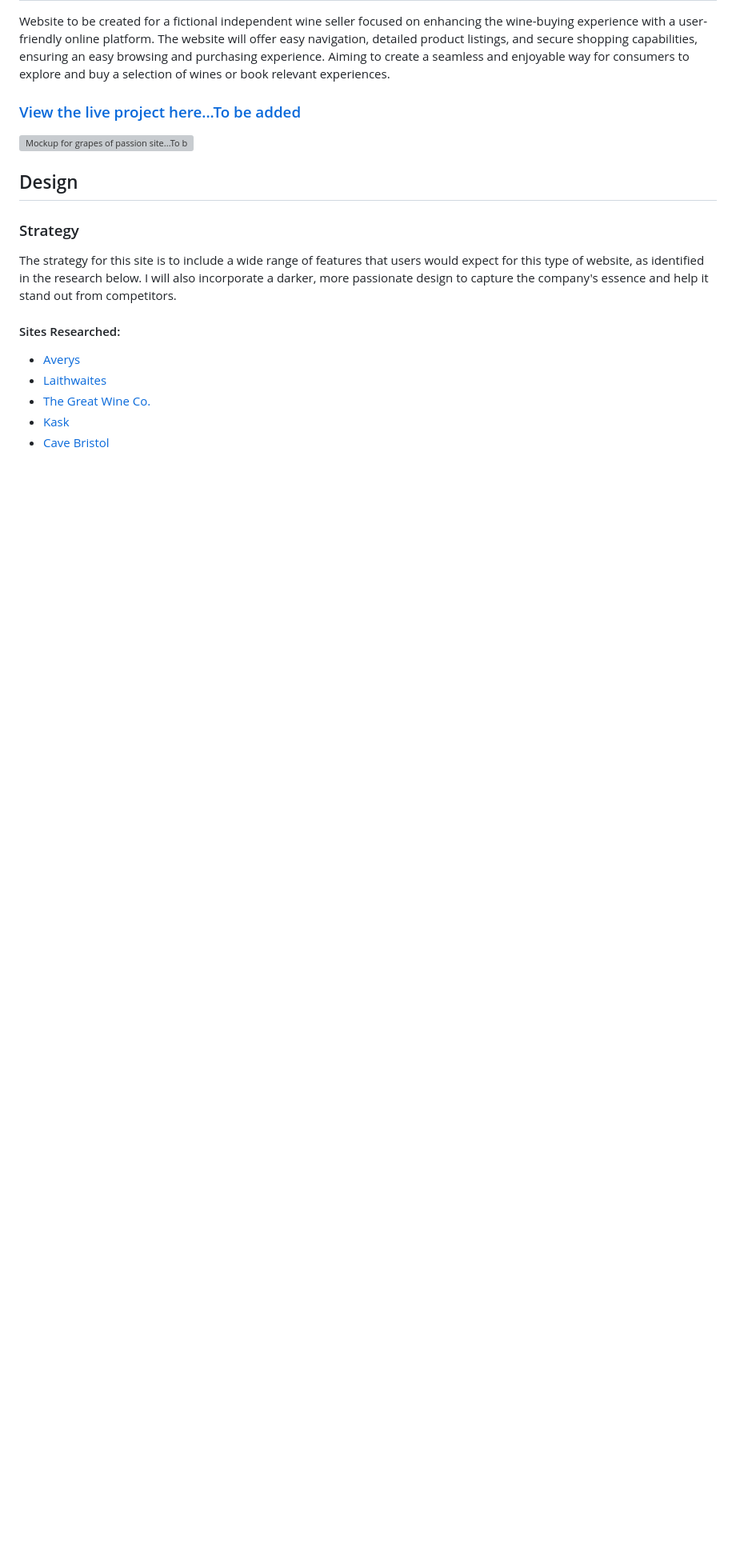
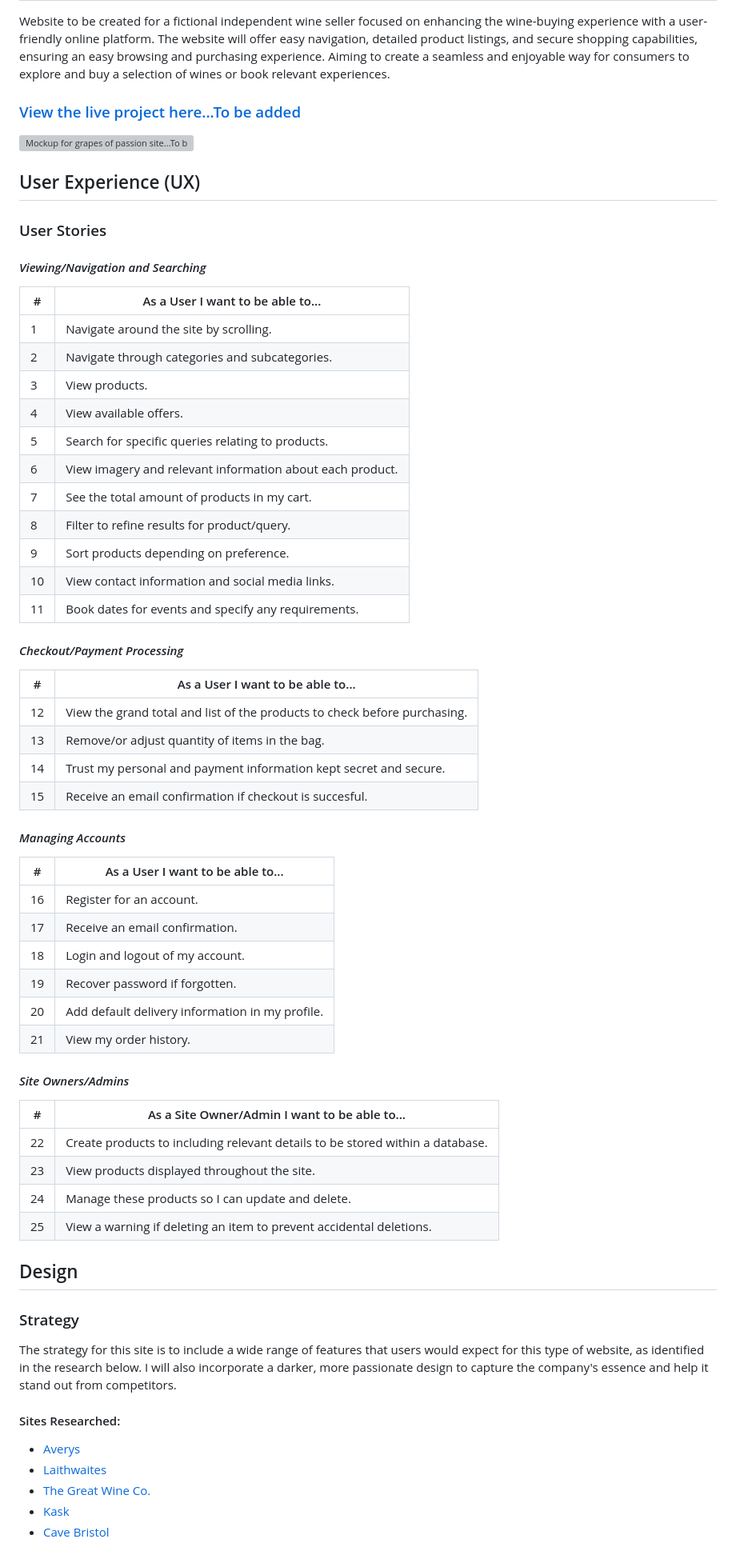
Before and after one commit to DaleFielding/grapes-of-passion, a Markdown page: README.md, the part around the change. Shown: that part at 80% size. GitHub-like rendering; blank space fills up the shorter version; grey boxes are pictures that could not be loaded.

Commit message:
Docs: add user stories section

```diff
--- a/README.md
+++ b/README.md
@@ -5,6 +5,55 @@ Website to be created for a fictional independent wine seller focused on enhanci
 ### [View the live project here...To be added](https://sitetobeadded/)
 
 ![Mockup for grapes of passion site...To be added]()
+
+## User Experience (UX)
+
+### User Stories
+
+#### _Viewing/Navigation and Searching_
+
+| #   | As a User I want to be able to...                         |
+| --- | --------------------------------------------------------- |
+| 1   | Navigate around the site by scrolling.                    |
+| 2   | Navigate through categories and subcategories.            |
+| 3   | View products.                                            |
+| 4   | View available offers.                                    |
+| 5   | Search for specific queries relating to products.         |
+| 6   | View imagery and relevant information about each product. |
+| 7   | See the total amount of products in my cart.              |
+| 8   | Filter to refine results for product/query.               |
+| 9   | Sort products depending on preference.                    |
+| 10  | View contact information and social media links.          |
+| 11  | Book dates for events and specify any requirements.       |
+
+#### _Checkout/Payment Processing_
+
+| #   | As a User I want to be able to...                                         |
+| --- | ------------------------------------------------------------------------- |
+| 12  | View the grand total and list of the products to check before purchasing. |
+| 13  | Remove/or adjust quantity of items in the bag.                            |
+| 14  | Trust my personal and payment information kept secret and secure.         |
+| 15  | Receive an email confirmation if checkout is succesful.                   |
+
+#### _Managing Accounts_
+
+| #   | As a User I want to be able to...               |
+| --- | ----------------------------------------------- |
+| 16  | Register for an account.                        |
+| 17  | Receive an email confirmation.                  |
+| 18  | Login and logout of my account.                 |
+| 19  | Recover password if forgotten.                  |
+| 20  | Add default delivery information in my profile. |
+| 21  | View my order history.                          |
+
+#### _Site Owners/Admins_
+
+| #   | As a Site Owner/Admin I want to be able to...                                 |
+| --- | ----------------------------------------------------------------------------- |
+| 22  | Create products to including relevant details to be stored within a database. |
+| 23  | View products displayed throughout the site.                                  |
+| 24  | Manage these products so I can update and delete.                             |
+| 25  | View a warning if deleting an item to prevent accidental deletions.           |
 
 ## Design
 
```
